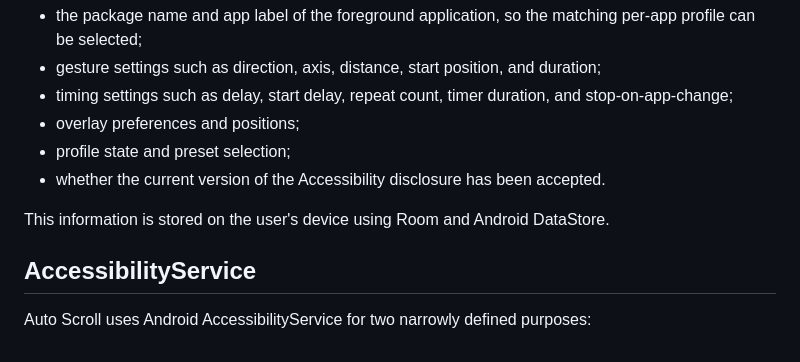
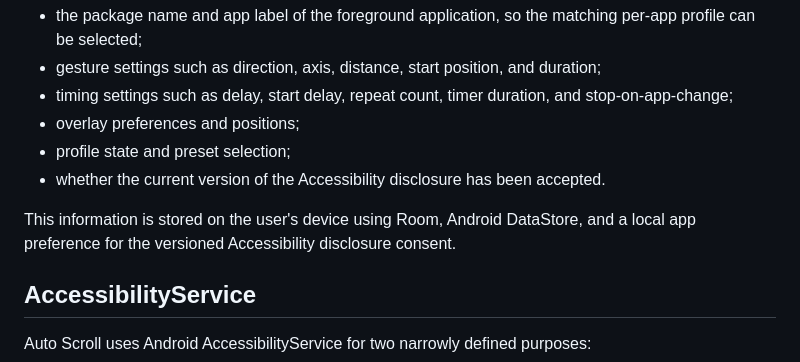
Before and after one commit to TanBuiDev/AutoScroll, a Markdown page: docs/PRIVACY_POLICY.md, the part around the change. Rendered like a GitHub page.

Commit message:
docs: align privacy policy with consent storage

```diff
--- a/docs/PRIVACY_POLICY.md
+++ b/docs/PRIVACY_POLICY.md
@@ -21,7 +21,7 @@ Auto Scroll processes the following information locally:
 - profile state and preset selection;
 - whether the current version of the Accessibility disclosure has been accepted.
 
-This information is stored on the user's device using Room and Android DataStore.
+This information is stored on the user's device using Room, Android DataStore, and a local app preference for the versioned Accessibility disclosure consent.
 
 ## AccessibilityService
 
```
